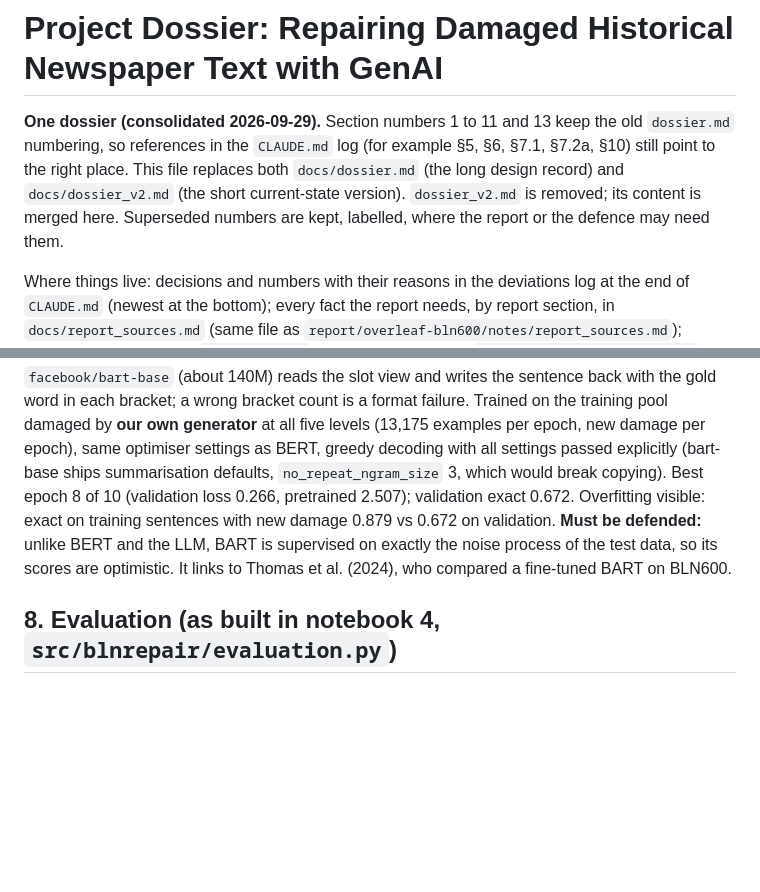
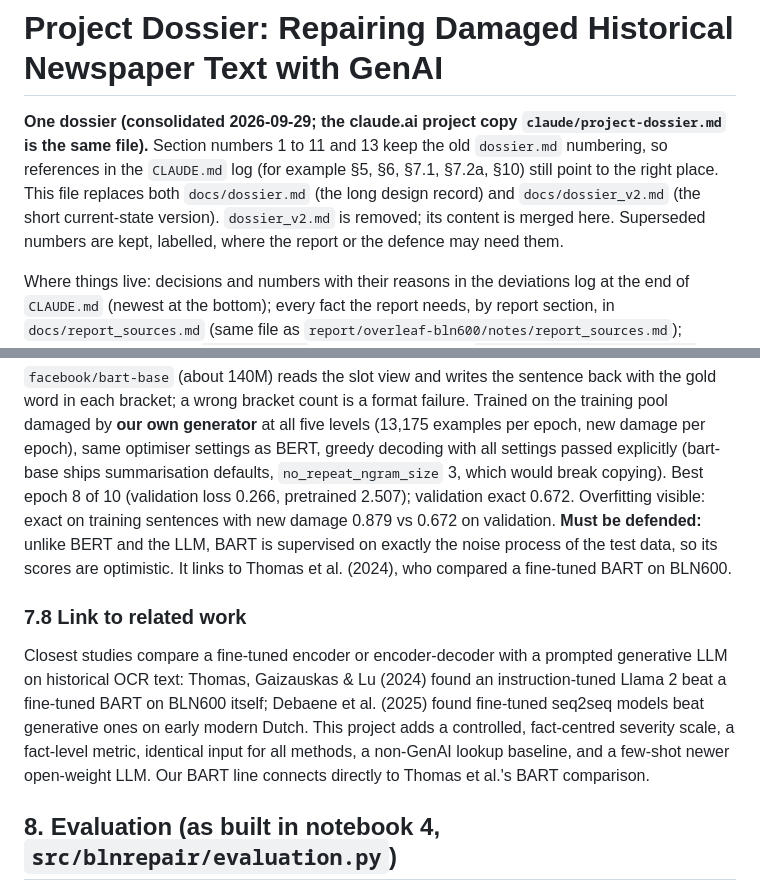
Before and after one commit to tanruoshan/GenAI, a Markdown page: docs/dossier.md, 2 parts joined by grey strips. GitHub-like rendering; blank space fills up the shorter version.

Commit message:
Dossier: add §7.8 (link to related work) so the repo file and the claude.ai project copy are the same

```diff
--- a/docs/dossier.md
+++ b/docs/dossier.md
@@ -1,6 +1,6 @@
 # Project Dossier: Repairing Damaged Historical Newspaper Text with GenAI
 
-**One dossier (consolidated 2026-09-29).** Section numbers 1 to 11 and 13 keep the old `dossier.md` numbering, so references in the `CLAUDE.md` log (for example §5, §6, §7.1, §7.2a, §10) still point to the right place. This file replaces both `docs/dossier.md` (the long design record) and `docs/dossier_v2.md` (the short current-state version). `dossier_v2.md` is removed; its content is merged here. Superseded numbers are kept, labelled, where the report or the defence may need them.
+**One dossier (consolidated 2026-09-29; the claude.ai project copy `claude/project-dossier.md` is the same file).** Section numbers 1 to 11 and 13 keep the old `dossier.md` numbering, so references in the `CLAUDE.md` log (for example §5, §6, §7.1, §7.2a, §10) still point to the right place. This file replaces both `docs/dossier.md` (the long design record) and `docs/dossier_v2.md` (the short current-state version). `dossier_v2.md` is removed; its content is merged here. Superseded numbers are kept, labelled, where the report or the defence may need them.
 
 Where things live: decisions and numbers with their reasons in the deviations log at the end of `CLAUDE.md` (newest at the bottom); every fact the report needs, by report section, in `docs/report_sources.md` (same file as `report/overleaf-bln600/notes/report_sources.md`); Simon's session state in `docs/handoff/` (his review of 28 Sep: `docs/handoff/review_2026-09-28_simon.md`). If this file and the code disagree on implementation, the code wins; on scope or design, this file wins.
 
@@ -120,6 +120,9 @@ The `lex_n` word-list entries closest in spelling to each damaged form join BERT
 ### 7.7 BART fine-tuned denoiser (added 2026-09-29, descriptive only)
 `facebook/bart-base` (about 140M) reads the slot view and writes the sentence back with the gold word in each bracket; a wrong bracket count is a format failure. Trained on the training pool damaged by **our own generator** at all five levels (13,175 examples per epoch, new damage per epoch), same optimiser settings as BERT, greedy decoding with all settings passed explicitly (bart-base ships summarisation defaults, `no_repeat_ngram_size` 3, which would break copying). Best epoch 8 of 10 (validation loss 0.266, pretrained 2.507); validation exact 0.672. Overfitting visible: exact on training sentences with new damage 0.879 vs 0.672 on validation. **Must be defended:** unlike BERT and the LLM, BART is supervised on exactly the noise process of the test data, so its scores are optimistic. It links to Thomas et al. (2024), who compared a fine-tuned BART on BLN600.
 
+### 7.8 Link to related work
+Closest studies compare a fine-tuned encoder or encoder-decoder with a prompted generative LLM on historical OCR text: Thomas, Gaizauskas & Lu (2024) found an instruction-tuned Llama 2 beat a fine-tuned BART on BLN600 itself; Debaene et al. (2025) found fine-tuned seq2seq models beat generative ones on early modern Dutch. This project adds a controlled, fact-centred severity scale, a fact-level metric, identical input for all methods, a non-GenAI lookup baseline, and a few-shot newer open-weight LLM. Our BART line connects directly to Thomas et al.'s BART comparison.
+
 ## 8. Evaluation (as built in notebook 4, `src/blnrepair/evaluation.py`)
 Computed over the damaged span unless stated; format failures scored as no repair.
 
```
